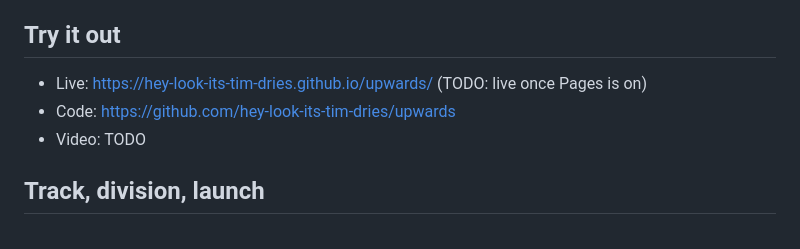
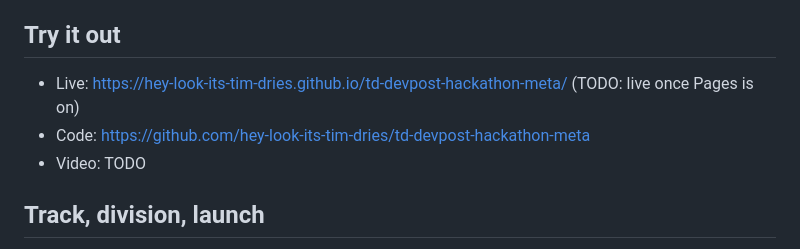
Before and after one commit to hey-look-its-tim-dries/td-devpost-hackathon-meta, a Markdown page: docs/devpost.md, the part around the change. Rendered like a GitHub page.

```diff
--- a/docs/devpost.md
+++ b/docs/devpost.md
@@ -92,8 +92,8 @@ Node.js, Claude Code
 
 ## Try it out
 
-- Live: https://hey-look-its-tim-dries.github.io/upwards/ (TODO: live once Pages is on)
-- Code: https://github.com/hey-look-its-tim-dries/upwards
+- Live: https://hey-look-its-tim-dries.github.io/td-devpost-hackathon-meta/ (TODO: live once Pages is on)
+- Code: https://github.com/hey-look-its-tim-dries/td-devpost-hackathon-meta
 - Video: TODO
 
 ## Track, division, launch
```
Also changed, not shown: README.md (+4 -4 lines).
